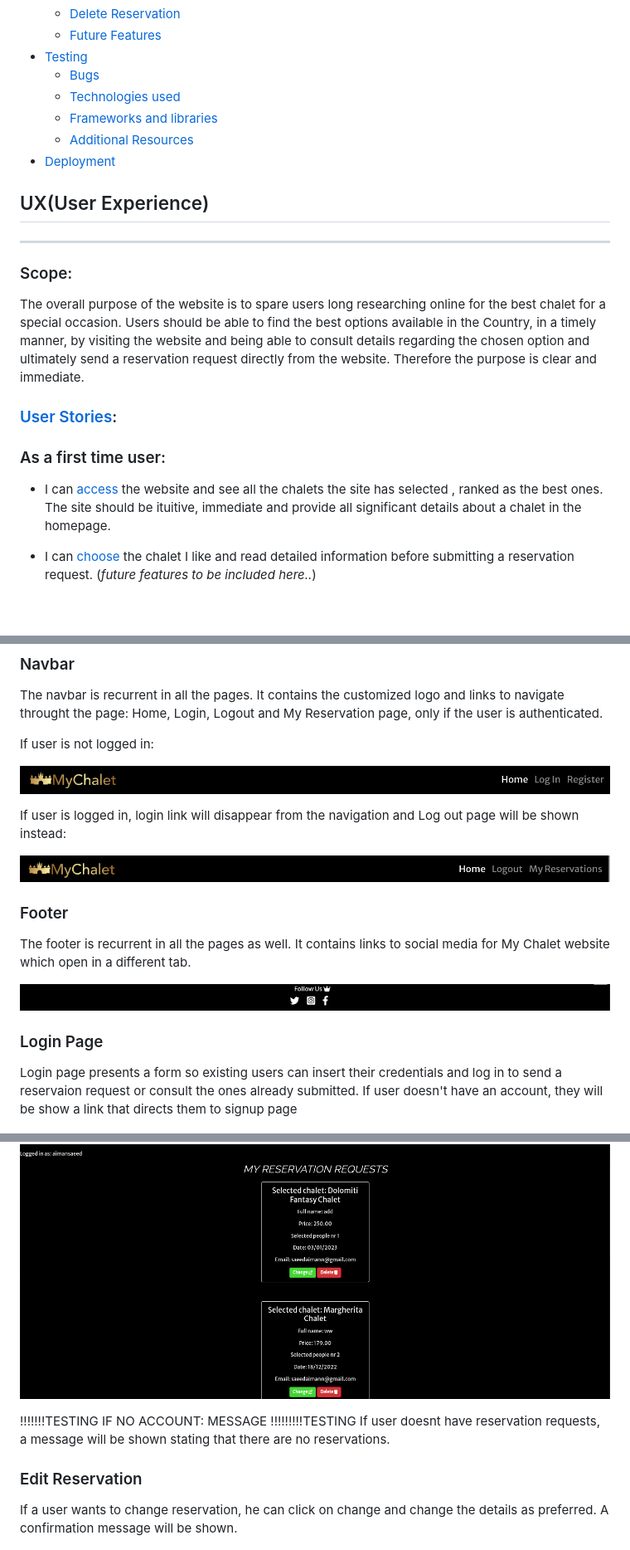
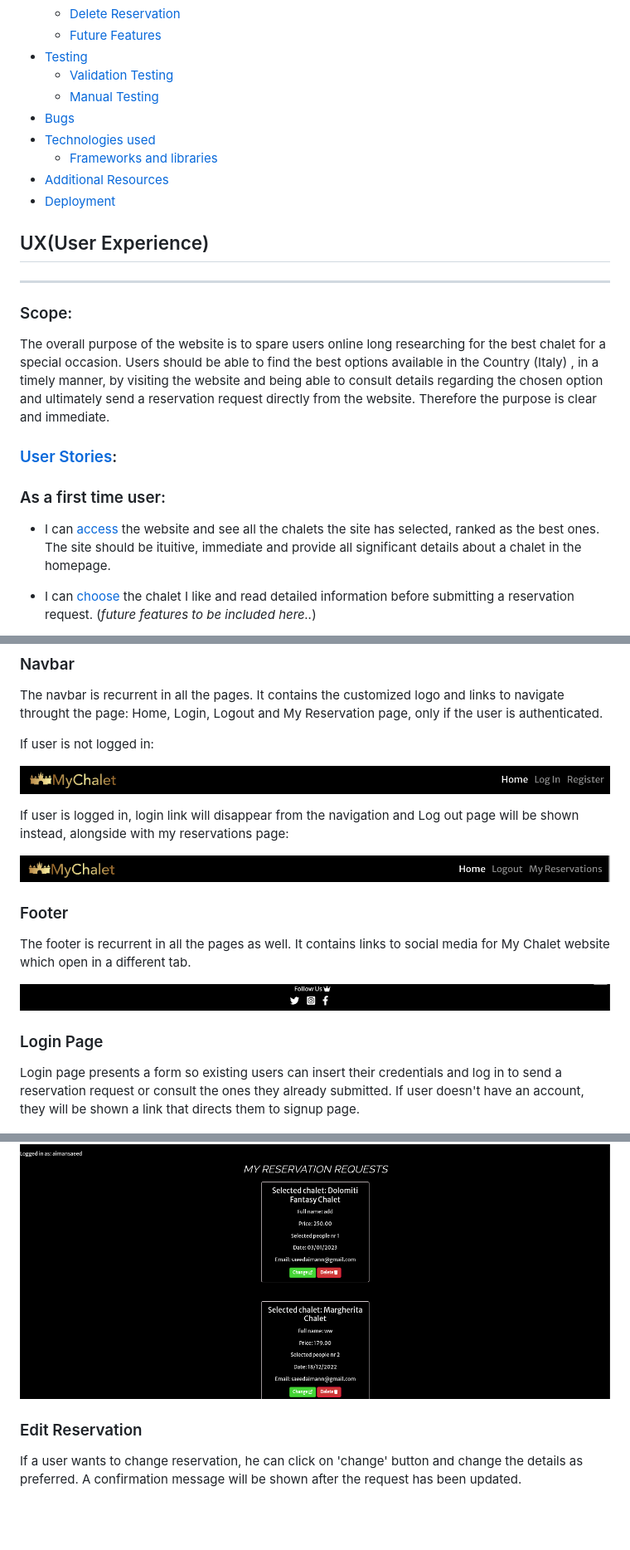
Before and after one commit to aimansae/my-chalet, a Markdown page: README.md, 3 parts joined by grey strips. Shown: that part at 83% size. Drawn GitHub-style; blank space fills up the shorter version.

```diff
--- a/README.md
+++ b/README.md
@@ -43,10 +43,12 @@ The Repository can be found [HERE](https://github.com/aimansae/my-chalet)
   + [Delete Reservation  ](#delete-reservation "Delete Reservation ")
   + [Future Features](#future-features "Future Features")
 + [Testing](#testing "Testing")
-  + [Bugs](#bugs "Bugs")
-  + [Technologies used](#technologies-used "Technologies used")
+  + [Validation Testing](#validation-testing "Validation Testing")
+  + [Manual Testing](#manual-testing "Manual Testing")
++ [Bugs](#bugs "Bugs")
++ [Technologies used](#technologies-used "Technologies used")
   + [Frameworks and libraries](#frameworks-and-libraries "Frameworks and libraries")
-  + [Additional Resources](#additional-resources "Additional Resources")
++ [Additional Resources](#additional-resources "Additional Resources")
 + [Deployment](#deployment "Deployment")
 
 
@@ -55,13 +57,13 @@ The Repository can be found [HERE](https://github.com/aimansae/my-chalet)
 
 ### Scope:
 
-The overall purpose of the website is to spare users long researching online for the best chalet for a special occasion. Users should be able to find the best options available in the Country, in a timely manner,  by visiting the website and being able to consult details regarding the chosen option and ultimately send a reservation request directly from the website. Therefore the purpose is clear and immediate.
+The overall purpose of the website is to spare users online long researching  for the best chalet for a special occasion. Users should be able to find the best options available in the Country (Italy) , in a timely manner,  by visiting the website and being able to consult details regarding the chosen option and ultimately send a reservation request directly from the website. Therefore the purpose is clear and immediate.
 
 ### [User Stories](https://github.com/users/aimansae/projects/5/views/1):
 
 ### As a first time user:
 
-- I can [access](https://github.com/aimansae/my-chalet/issues/1) the website and see all the chalets the site has selected , ranked as the best ones. The site should be ituitive, immediate and provide all significant details about a chalet in the homepage.
+- I can [access](https://github.com/aimansae/my-chalet/issues/1) the website and see all the chalets the site has selected, ranked as the best ones. The site should be ituitive, immediate and provide all significant details about a chalet in the homepage.
 
 - I can [choose](https://github.com/aimansae/my-chalet/issues/2) the chalet I like and read detailed information before submitting a reservation request. (*future features to be included here..*)
 
@@ -157,7 +160,7 @@ If user is not logged in:
 
 ![Navbar](static/images/readme/navbar-no-login.png)
 
-If user is logged in, login link will disappear from the navigation and Log out page will be shown instead:
+If user is logged in, login link will disappear from the navigation and Log out page will be shown instead, alongside with my reservations page:
 
 ![Navbar](static/images/readme/navbar.png)
 
@@ -168,8 +171,8 @@ The footer is recurrent in all the pages as well. It contains links to social me
 
 ### Login Page
 
-Login page presents a form so existing users can insert their credentials and log in to send a reservaion request or consult the ones already submitted.
-If user doesn't have an account, they will be show a link that directs them to signup page
+Login page presents a form so existing users can insert their credentials and log in to send a reservation request or consult the ones they already submitted.
+If user doesn't have an account, they will be shown a link that directs them to signup page.
 
 ![Login-page](static/images/readme/login-page.png)
 
@@ -210,14 +213,9 @@ For logged in users, my reservation page allows them to see all the reservation
 
 ![my-reservations](static/images/readme/my-reservations.png)
 
-!!!!!!!TESTING
-IF NO ACCOUNT: MESSAGE
-!!!!!!!!!TESTING
-If user doesnt have reservation requests, a message will be shown stating that there are no reservations.
-
 ### Edit Reservation
 
-If a user wants to change reservation, he can click on change and change the details as preferred. A confirmation message will be shown.
+If a user wants to change reservation, he can click on 'change' button and change the details as preferred. A confirmation message will be shown after the request has been updated.
 
 ![change-reservations](static/images/readme/change-reservation.png)
 
```
Also changed, not shown: other parts of README.md (+54 -16 lines), static/images/readme/database-erd.png (deleted), static/images/readme/erd-database.png (added), 6 other files.
